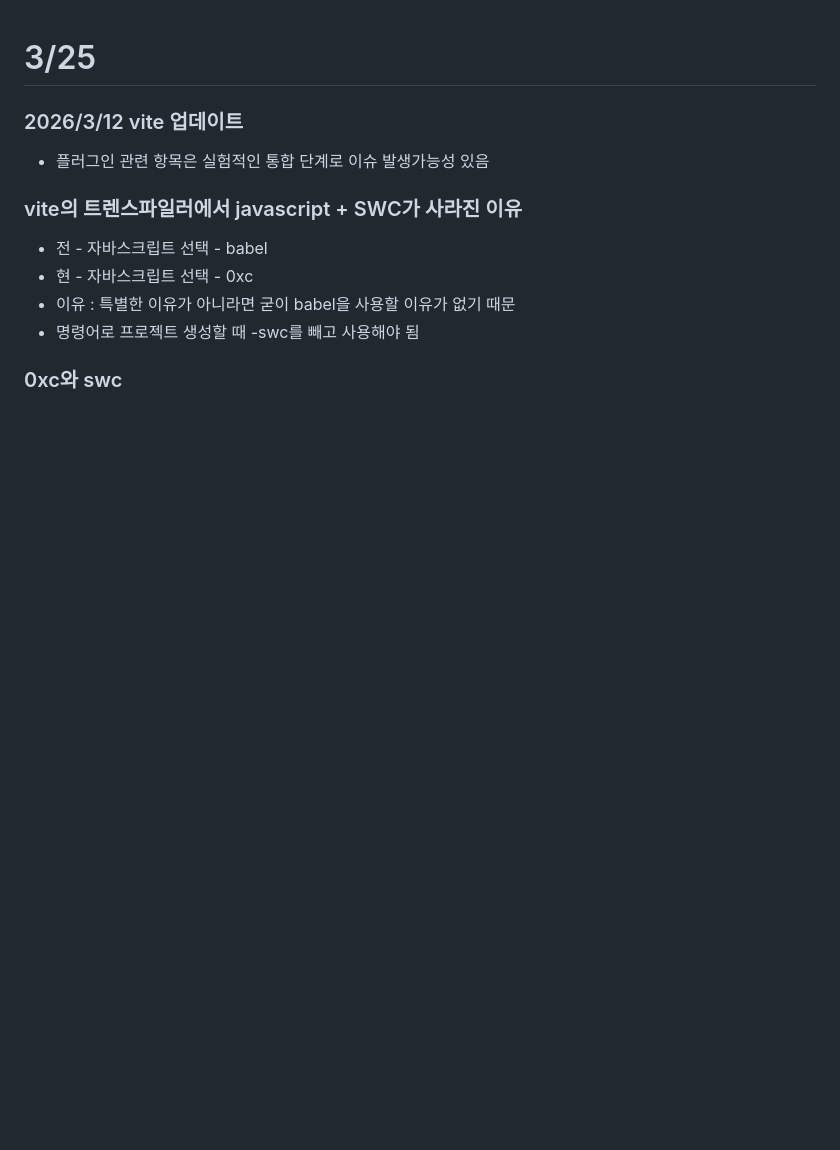
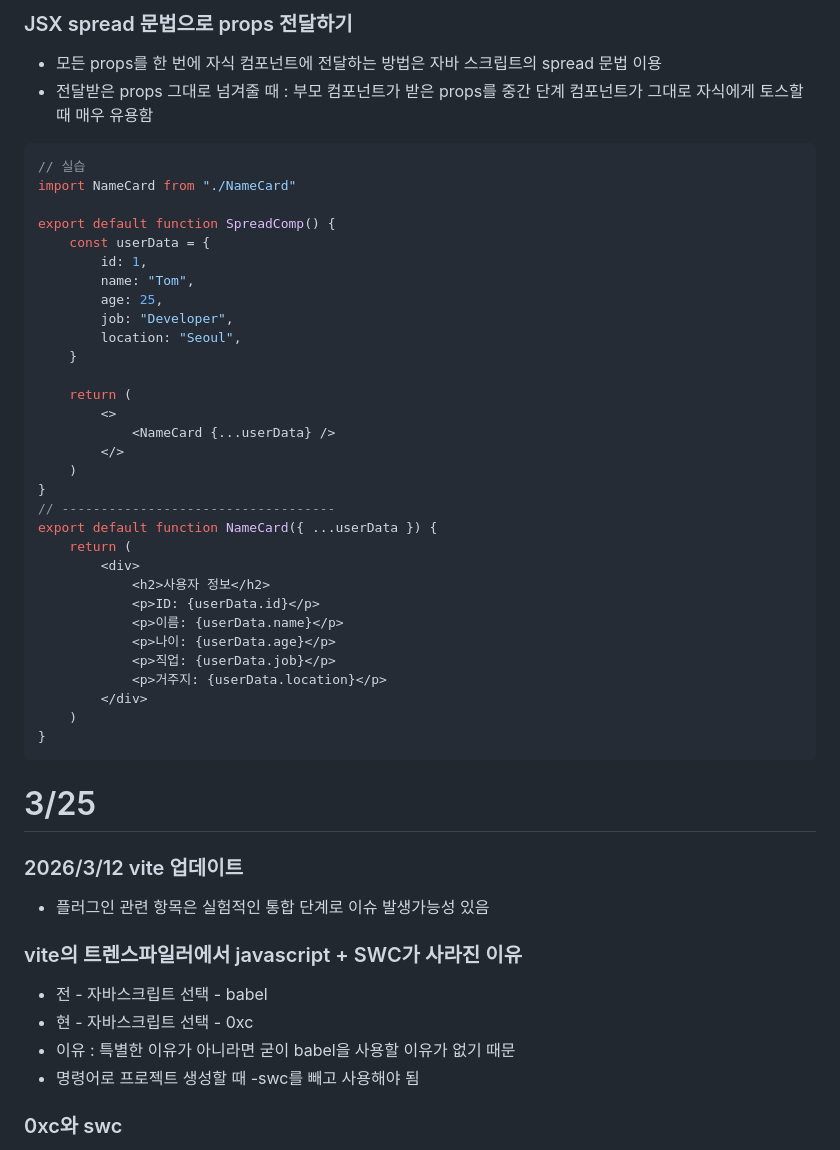
Before and after one commit to onejae17/React, a Markdown page: README.md, the part around one of its changes. Rendered like a GitHub page; blank space fills up the shorter version.

Commit message:
4/1 README

```diff
--- a/README.md
+++ b/README.md
@@ -1,3 +169,41 @@
+### JSX spread 문법으로 props 전달하기
+- 모든 props를 한 번에 자식 컴포넌트에 전달하는 방법은 자바 스크립트의 spread 문법 이용
+- 전달받은 props 그대로 넘겨줄 때 : 부모 컴포넌트가 받은 props를 중간 단계 컴포넌트가 그대로 자식에게 토스할 때 매우 유용함
+
+~~~jsx
+// 실습
+import NameCard from "./NameCard"
+
+export default function SpreadComp() {
+    const userData = {
+        id: 1,
+        name: "Tom",
+        age: 25,
+        job: "Developer",
+        location: "Seoul",
+    }
+
+    return (
+        <>
+            <NameCard {...userData} />
+        </>
+    )
+}
+// -----------------------------------
+export default function NameCard({ ...userData }) {
+    return (
+        <div>
+            <h2>사용자 정보</h2>
+            <p>ID: {userData.id}</p>
+            <p>이름: {userData.name}</p>
+            <p>나이: {userData.age}</p>
+            <p>직업: {userData.job}</p>
+            <p>거주지: {userData.location}</p>
+        </div>
+    )
+}
+~~~
+
 # 3/25
 
 ### 2026/3/12 vite 업데이트
```
Also changed, not shown: other parts of README.md (+168 -0 lines).
